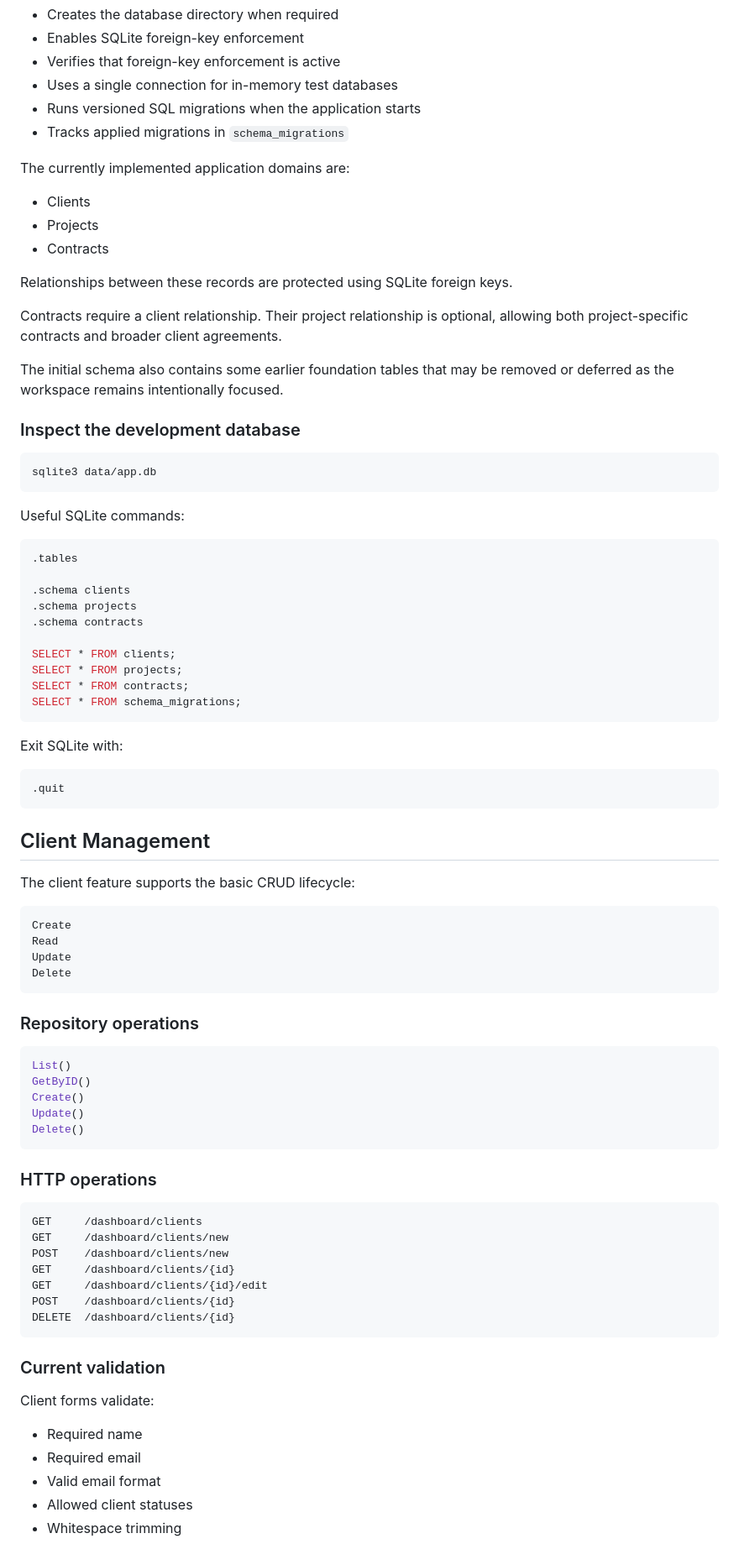
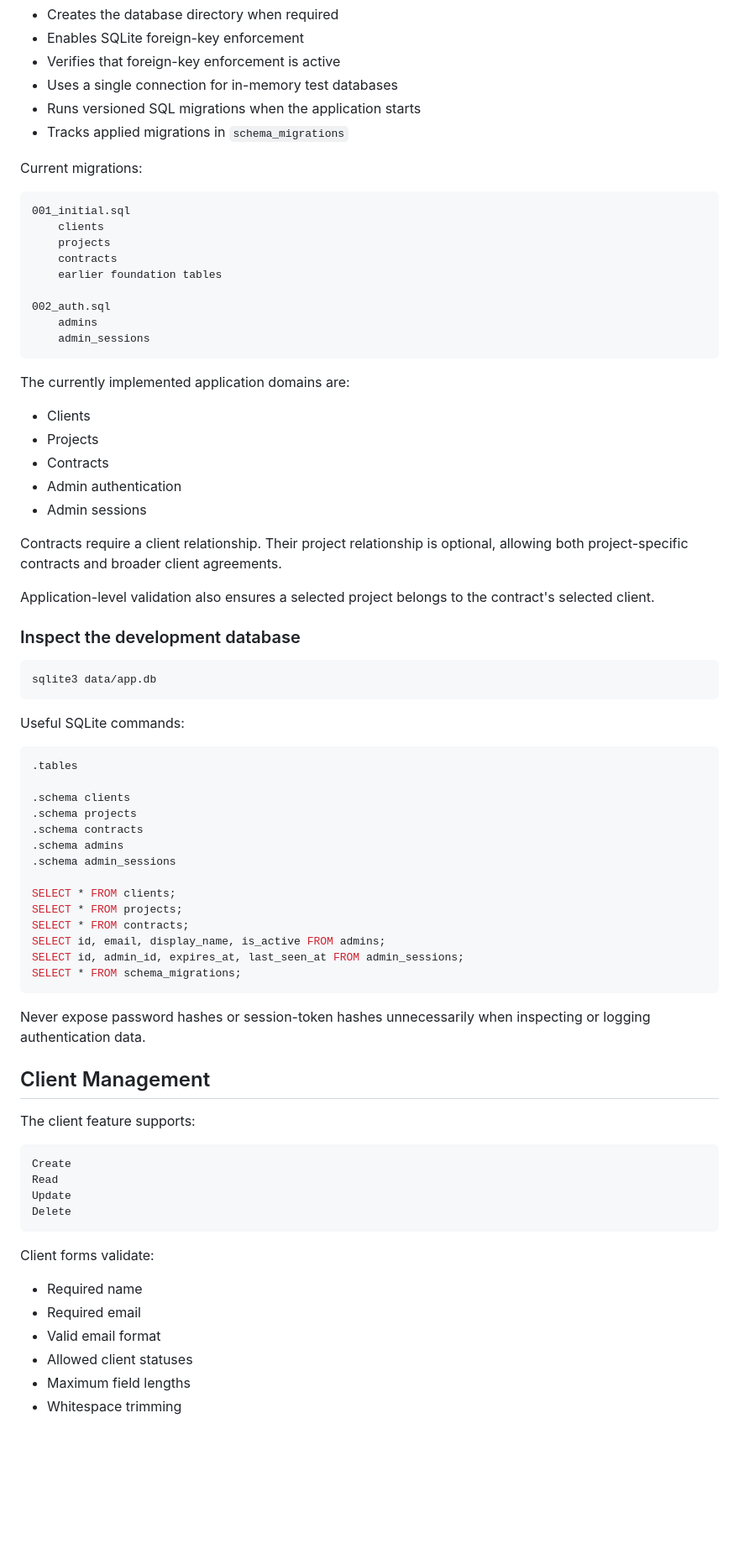
Before and after one commit to danieljmanningdev/danieljmanningdev-portfolio, a Markdown page: README.md, the part around one of its changes. Shown at 84% size. GitHub-like rendering; blank space fills up the shorter version.

````diff
--- a/README.md
+++ b/README.md
@@ -340,17 +393,31 @@ The database layer:
 - Runs versioned SQL migrations when the application starts
 - Tracks applied migrations in `schema_migrations`
 
+Current migrations:
+
+```text
+001_initial.sql
+    clients
+    projects
+    contracts
+    earlier foundation tables
+
+002_auth.sql
+    admins
+    admin_sessions
+```
+
 The currently implemented application domains are:
 
 - Clients
 - Projects
 - Contracts
-
-Relationships between these records are protected using SQLite foreign keys.
+- Admin authentication
+- Admin sessions
 
 Contracts require a client relationship. Their project relationship is optional, allowing both project-specific contracts and broader client agreements.
 
-The initial schema also contains some earlier foundation tables that may be removed or deferred as the workspace remains intentionally focused.
+Application-level validation also ensures a selected project belongs to the contract's selected client.
 
 ### Inspect the development database
 
@@ -366,22 +433,22 @@ Useful SQLite commands:
 .schema clients
 .schema projects
 .schema contracts
+.schema admins
+.schema admin_sessions
 
 SELECT * FROM clients;
 SELECT * FROM projects;
 SELECT * FROM contracts;
+SELECT id, email, display_name, is_active FROM admins;
+SELECT id, admin_id, expires_at, last_seen_at FROM admin_sessions;
 SELECT * FROM schema_migrations;
 ```
 
-Exit SQLite with:
-
-```text
-.quit
-```
+Never expose password hashes or session-token hashes unnecessarily when inspecting or logging authentication data.
 
 ## Client Management
 
-The client feature supports the basic CRUD lifecycle:
+The client feature supports:
 
 ```text
 Create
@@ -390,35 +457,12 @@ Update
 Delete
 ```
 
-### Repository operations
-
-```go
-List()
-GetByID()
-Create()
-Update()
-Delete()
-```
-
-### HTTP operations
-
-```text
-GET     /dashboard/clients
-GET     /dashboard/clients/new
-POST    /dashboard/clients/new
-GET     /dashboard/clients/{id}
-GET     /dashboard/clients/{id}/edit
-POST    /dashboard/clients/{id}
-DELETE  /dashboard/clients/{id}
-```
-
-### Current validation
-
 Client forms validate:
 
 - Required name
 - Required email
 - Valid email format
 - Allowed client statuses
+- Maximum field lengths
 - Whitespace trimming
 
````
Also changed, not shown: other parts of README.md (+206 -171 lines).
